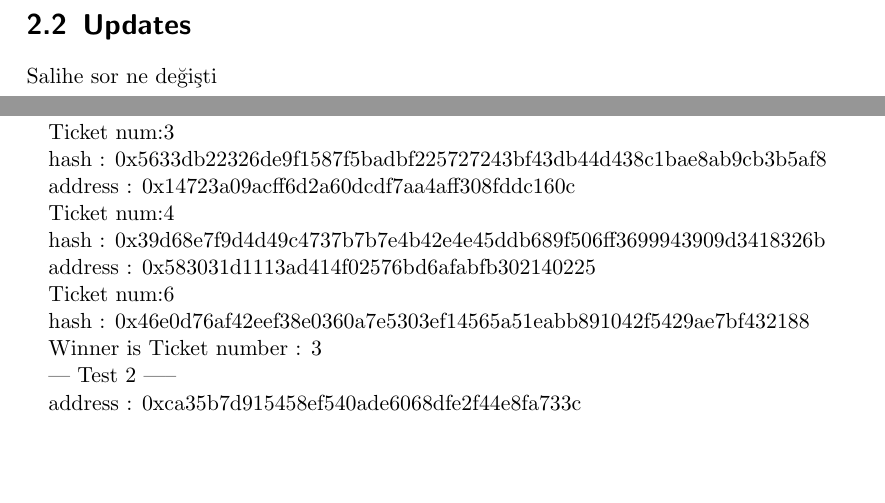
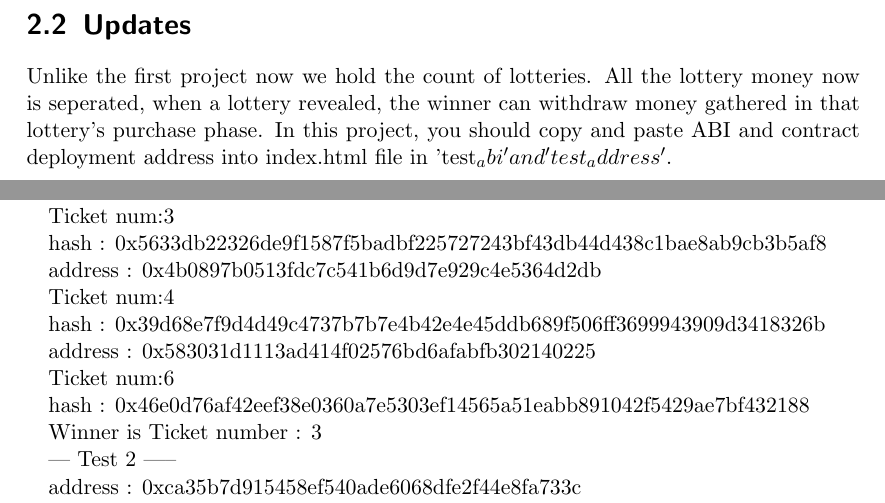
Before and after one commit to sevgicansalih/Lottery-Metamask, a LaTeX document (cmpe483-2/documentationLatex/document.tex): two parts of pages 7 and 9 of 12, joined at a grey line, cut so that both start at the same text, the shorter picture padded with empty space. Compiled offline with pdfLaTeX.

Commit message:
report update

```diff
--- a/cmpe483-2/documentationLatex/document.tex
+++ b/cmpe483-2/documentationLatex/document.tex
@@ -113,7 +117,7 @@ What project expect us to do can be seperated in three part and totally 8 main s
 		\subsection{Withdrawing}
 		In the revealing phase if a ticket owner gains a right to withdraw, reimbursement map in the code has the address and the amount of gas that needs to be sent. If sender's ticket number has won the lottery then withdraw function returns required amount of money.
 	 \section{Updates}
-		Salihe sor ne değişti
+	 	Unlike the first project now we hold the count of lotteries. All the lottery money now is seperated, when a lottery revealed, the winner can withdraw money gathered in that lottery's purchase phase. In this project, you should copy and paste ABI and contract deployment address into index.html file in 'test_abi' and 'test_address'.
 	\chapter{Visualization Part}
 		There are many options in the market for creating a beautiful web sides. We had to choose one of them for this project. We started with investigating React\cite{React} which is javascript-based web and mobile cross platform. We could use this but it seems to be a waste of time. That's why, we choose a simple and useful bootstrap structure for this project which provides an elegant user interface for user. For this project, we combined two example view that can be founded in github and we just took it and customised options the way that we need to. We successfully finished this part.
 		\subsection{Customisation}
@@ -139,7 +143,7 @@ What project expect us to do can be seperated in three part and totally 8 main s
 
 		hash : 0x5633db22326de9f1587f5badbf225727243bf43db44d438c1bae8ab9cb3b5af8
 
-		address : 0x14723a09acff6d2a60dcdf7aa4aff308fddc160c
+		address : 0x4b0897b0513fdc7c541b6d9d7e929c4e5364d2db
 
 		Ticket num:4
 
```
Also changed, not shown: cmpe483-2/documentationLatex/document.tex (4 more changed lines).
